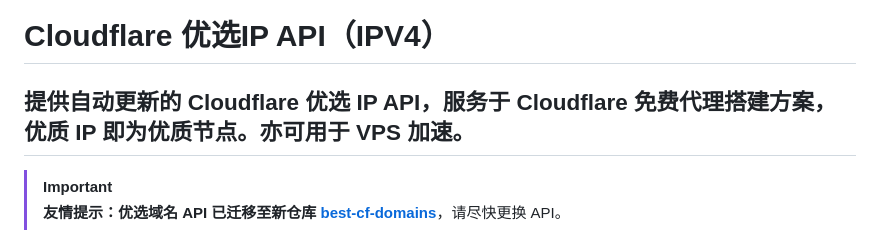
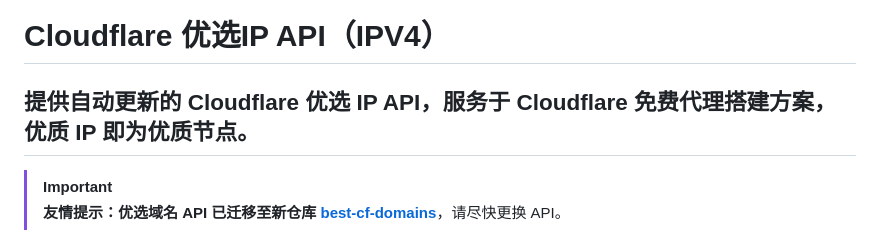
Before and after one commit to LancelotRar/best-cf-ips, a Markdown page: README.md, the part around the change. Rendered like a GitHub page.

Commit message:
readme 调整

```diff
--- a/README.md
+++ b/README.md
@@ -1,6 +1,6 @@
 # Cloudflare 优选IP API（IPV4）
 
-## 提供自动更新的 Cloudflare 优选 IP API，服务于 Cloudflare 免费代理搭建方案，优质 IP 即为优质节点。亦可用于 VPS 加速。
+## 提供自动更新的 Cloudflare 优选 IP API，服务于 Cloudflare 免费代理搭建方案，优质 IP 即为优质节点。
 
 > [!IMPORTANT]
 > **友情提示：优选域名 API 已迁移至新仓库 [best-cf-domains](https://github.com/LancelotRar/best-cf-domains)**，请尽快更换 API。
```
